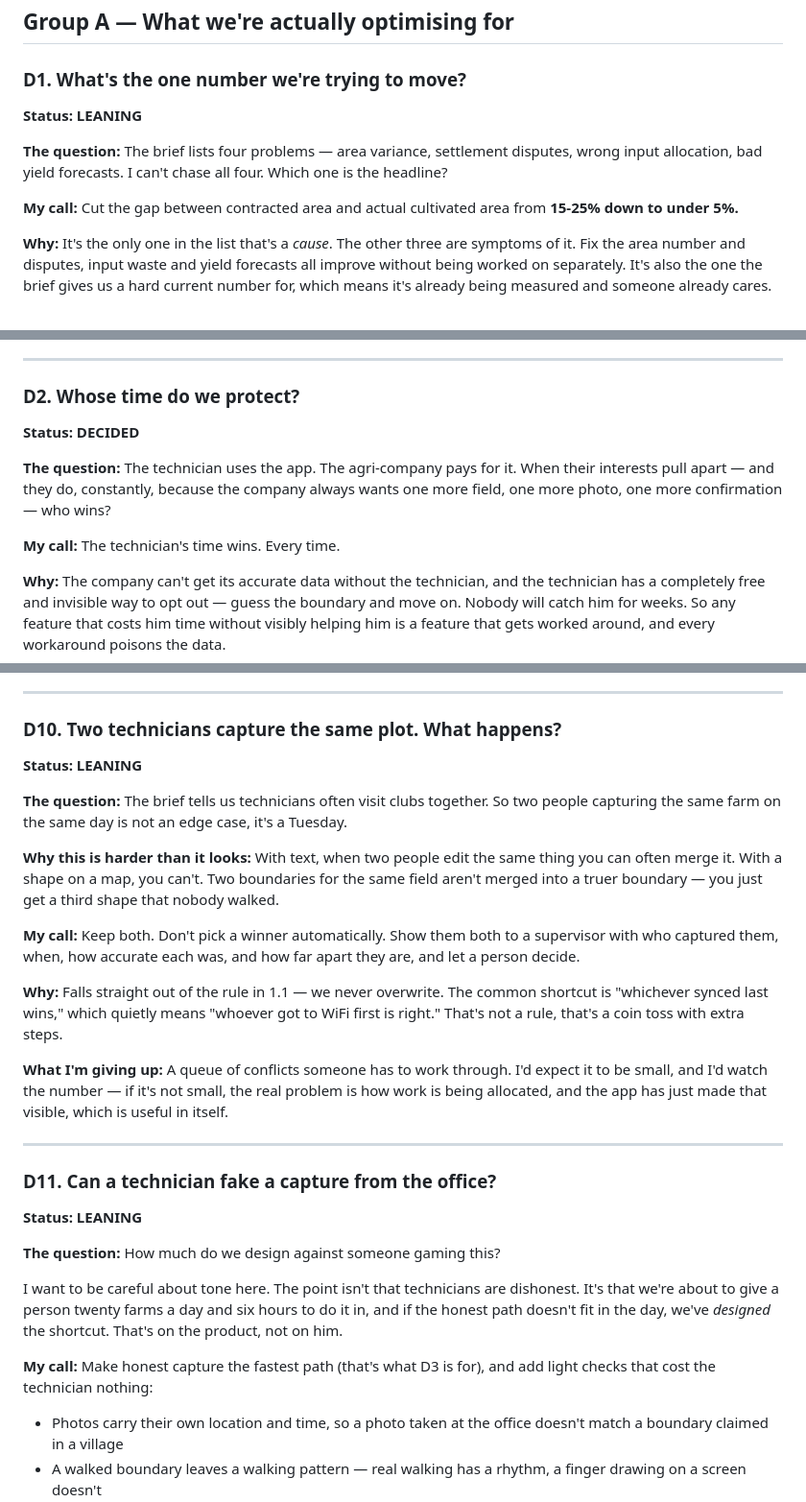
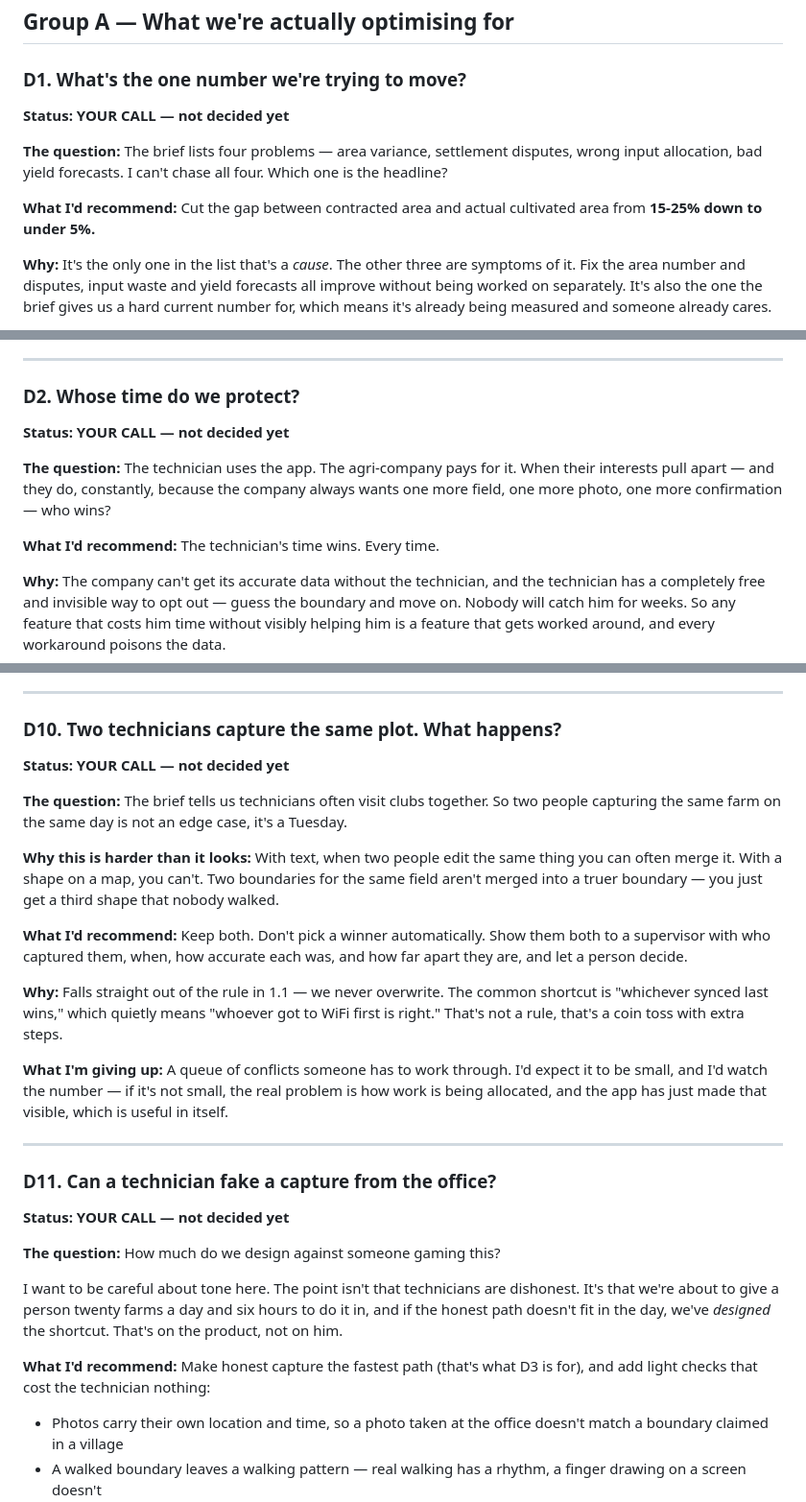
Before and after one commit to nikhilsampatraokumbhar/Lifecycle-Farm-Plot-Capture-System, a Markdown page: docs/decision-log.md, 3 parts joined by grey strips. Shown at 96% size. Drawn GitHub-style.

```diff
--- a/docs/decision-log.md
+++ b/docs/decision-log.md
@@ -127,11 +125,11 @@ Two things I take from this:
 ## Group A — What we're actually optimising for
 
 ### D1. What's the one number we're trying to move?
-**Status: LEANING**
+**Status: YOUR CALL — not decided yet**
 
 **The question:** The brief lists four problems — area variance, settlement disputes, wrong input allocation, bad yield forecasts. I can't chase all four. Which one is the headline?
 
-**My call:** Cut the gap between contracted area and actual cultivated area from **15-25% down to under 5%.**
+**What I'd recommend:** Cut the gap between contracted area and actual cultivated area from **15-25% down to under 5%.**
 
 **Why:** It's the only one in the list that's a *cause*. The other three are symptoms of it. Fix the area number and disputes, input waste and yield forecasts all improve without being worked on separately. It's also the one the brief gives us a hard current number for, which means it's already being measured and someone already cares.
 
@@ -142,11 +140,11 @@ Two things I take from this:
 ---
 
 ### D2. Whose time do we protect?
-**Status: DECIDED**
+**Status: YOUR CALL — not decided yet**
 
 **The question:** The technician uses the app. The agri-company pays for it. When their interests pull apart — and they do, constantly, because the company always wants one more field, one more photo, one more confirmation — who wins?
 
-**My call:** The technician's time wins. Every time.
+**What I'd recommend:** The technician's time wins. Every time.
 
 **Why:** The company can't get its accurate data without the technician, and the technician has a completely free and invisible way to opt out — guess the boundary and move on. Nobody will catch him for weeks. So any feature that costs him time without visibly helping him is a feature that gets worked around, and every workaround poisons the data.
 
@@ -298,13 +308,13 @@ Under 5%, accept it — that's measurement noise. Between 5% and 20%, raise it f
 ---
 
 ### D10. Two technicians capture the same plot. What happens?
-**Status: LEANING**
+**Status: YOUR CALL — not decided yet**
 
 **The question:** The brief tells us technicians often visit clubs together. So two people capturing the same farm on the same day is not an edge case, it's a Tuesday.
 
 **Why this is harder than it looks:** With text, when two people edit the same thing you can often merge it. With a shape on a map, you can't. Two boundaries for the same field aren't merged into a truer boundary — you just get a third shape that nobody walked.
 
-**My call:** Keep both. Don't pick a winner automatically. Show them both to a supervisor with who captured them, when, how accurate each was, and how far apart they are, and let a person decide.
+**What I'd recommend:** Keep both. Don't pick a winner automatically. Show them both to a supervisor with who captured them, when, how accurate each was, and how far apart they are, and let a person decide.
 
 **Why:** Falls straight out of the rule in 1.1 — we never overwrite. The common shortcut is "whichever synced last wins," which quietly means "whoever got to WiFi first is right." That's not a rule, that's a coin toss with extra steps.
 
@@ -313,13 +323,13 @@ Under 5%, accept it — that's measurement noise. Between 5% and 20%, raise it f
 ---
 
 ### D11. Can a technician fake a capture from the office?
-**Status: LEANING**
+**Status: YOUR CALL — not decided yet**
 
 **The question:** How much do we design against someone gaming this?
 
 I want to be careful about tone here. The point isn't that technicians are dishonest. It's that we're about to give a person twenty farms a day and six hours to do it in, and if the honest path doesn't fit in the day, we've *designed* the shortcut. That's on the product, not on him.
 
-**My call:** Make honest capture the fastest path (that's what D3 is for), and add light checks that cost the technician nothing:
+**What I'd recommend:** Make honest capture the fastest path (that's what D3 is for), and add light checks that cost the technician nothing:
 - Photos carry their own location and time, so a photo taken at the office doesn't match a boundary claimed in a village
 - A walked boundary leaves a walking pattern — real walking has a rhythm, a finger drawing on a screen doesn't
 - Every so often, compare the captured shape against the satellite image. Not precise enough to verify a boundary, but very good at catching a field that isn't a field
```
Also changed, not shown: other parts of docs/decision-log.md (+58 -26 lines), submission/01-journey-map.md (added, +248 -0 lines).
